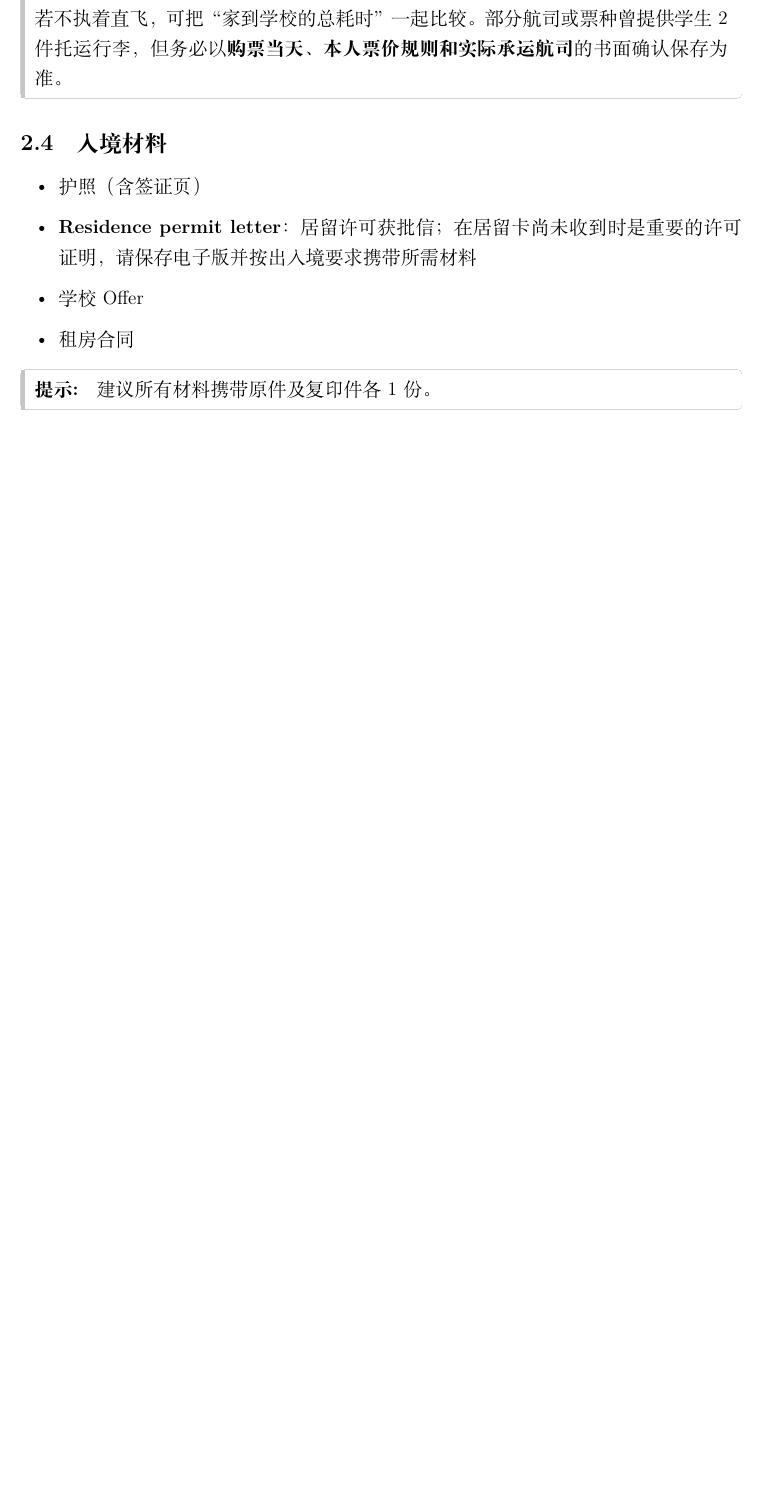
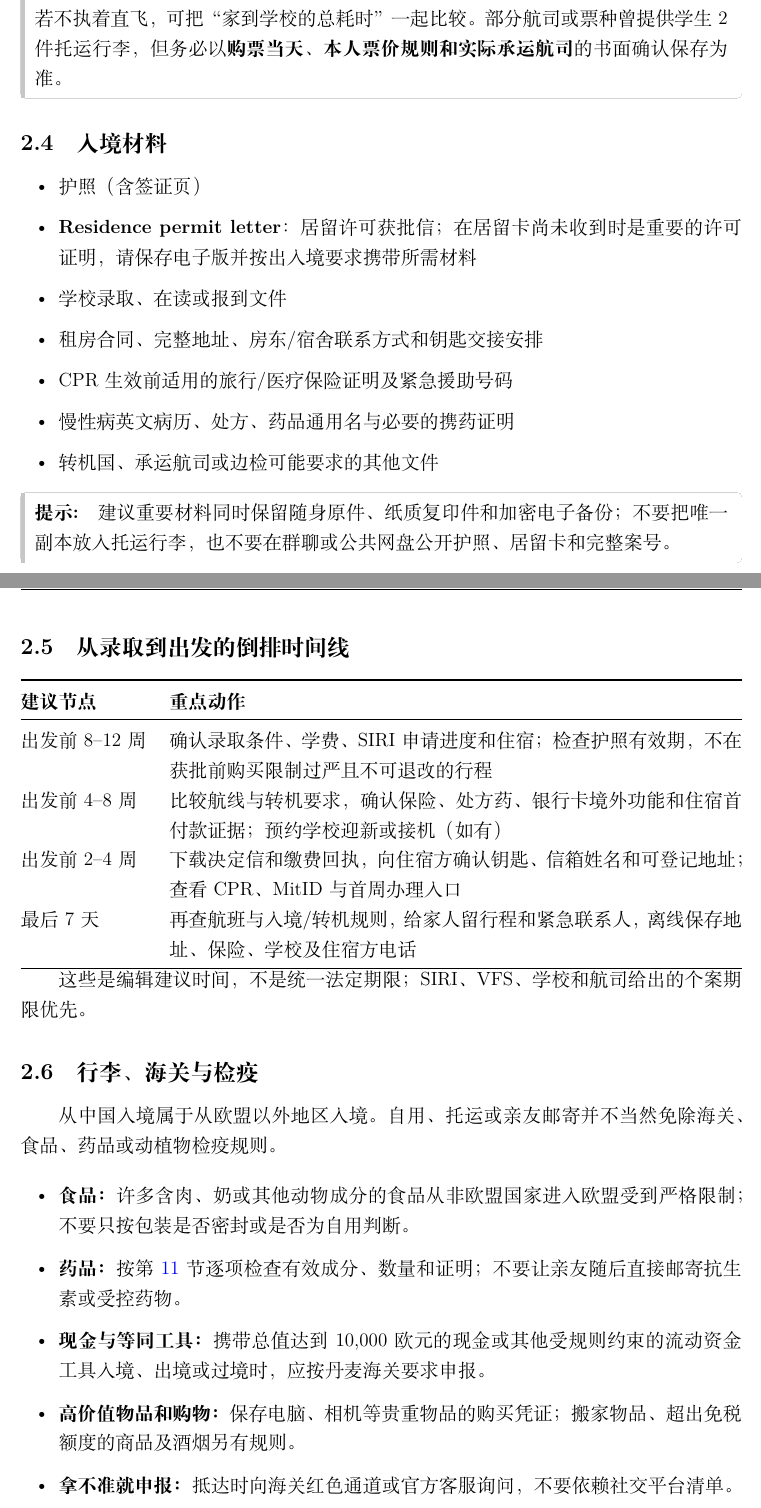
Before and after one commit to PersimmonYY/copenhagen-student-handbook, a LaTeX document (main.tex, which reads chapters/before_departure.tex): part of page 9 of 65 before the commit and two parts of pages 9 and 10 of 67 after it, the two joined at a grey line, cut so that both start at the same text, the shorter picture padded with empty space. Compiled offline with XeLaTeX.

Commit message:
docs: expand pre-departure readiness

```diff
--- a/chapters/before_departure.tex
+++ b/chapters/before_departure.tex
@@ -100,12 +100,41 @@
 \begin{itemize}[label=•, itemsep=2pt, leftmargin=2em]
   \item 护照（含签证页）
   \item \textbf{Residence permit letter}：居留许可获批信；在居留卡尚未收到时是重要的许可证明，请保存电子版并按出入境要求携带所需材料
-  \item 学校 Offer
-  \item 租房合同
+  \item 学校录取、在读或报到文件
+  \item 租房合同、完整地址、房东/宿舍联系方式和钥匙交接安排
+  \item CPR 生效前适用的旅行/医疗保险证明及紧急援助号码
+  \item 慢性病英文病历、处方、药品通用名与必要的携药证明
+  \item 转机国、承运航司或边检可能要求的其他文件
 \end{itemize}
 
 % 灰条提示框（带标题）
 \begin{grayleftbox}\textbf{提示: }
-建议所有材料携带原件及复印件各 1 份。
+建议重要材料同时保留随身原件、纸质复印件和加密电子备份；不要把唯一副本放入托运行李，也不要在群聊或公共网盘公开护照、居留卡和完整案号。
 \end{grayleftbox}
 
+\subsection{从录取到出发的倒排时间线}
+
+\noindent\begin{tabularx}{\textwidth}{@{}p{0.18\textwidth}X@{}}
+\toprule
+\textbf{建议节点} & \textbf{重点动作} \\
+\midrule
+出发前 8--12 周 & 确认录取条件、学费、SIRI 申请进度和住宿；检查护照有效期，不在获批前购买限制过严且不可退改的行程 \\
+出发前 4--8 周 & 比较航线与转机要求，确认保险、处方药、银行卡境外功能和住宿首付款证据；预约学校迎新或接机（如有） \\
+出发前 2--4 周 & 下载决定信和缴费回执，向住宿方确认钥匙、信箱姓名和可登记地址；查看 CPR、MitID 与首周办理入口 \\
+最后 7 天 & 再查航班与入境/转机规则，给家人留行程和紧急联系人，离线保存地址、保险、学校及住宿方电话 \\
+\bottomrule
+\end{tabularx}
+
+这些是编辑建议时间，不是统一法定期限；SIRI、VFS、学校和航司给出的个案期限优先。
+
+\subsection{行李、海关与检疫}
+
+从中国入境属于从欧盟以外地区入境。自用、托运或亲友邮寄并不当然免除海关、食品、药品或动植物检疫规则。
+
+\begin{itemize}[leftmargin=2em,itemsep=3pt]
+  \item \textbf{食品：}许多含肉、奶或其他动物成分的食品从非欧盟国家进入欧盟受到严格限制；不要只按包装是否密封或是否为自用判断。
+  \item \textbf{药品：}按第~\ref{sec:health}~节逐项检查有效成分、数量和证明；不要让亲友随后直接邮寄抗生素或受控药物。
+  \item \textbf{现金与等同工具：}携带总值达到 10,000 欧元的现金或其他受规则约束的流动资金工具入境、出境或过境时，应按丹麦海关要求申报。
+  \item \textbf{高价值物品和购物：}保存电脑、相机等贵重物品的购买凭证；搬家物品、超出免税额度的商品及酒烟另有规则。
+  \item \textbf{拿不准就申报：}抵达时向海关红色通道或官方客服询问，不要依赖社交平台清单。
+\end{itemize}
@@ -111,0 +149 @@
+  \item 随身携带一晚换洗衣物、基本洗漱用品、必要药品、充电线和充电宝；遵守航司对锂电池和液体的要求。
```
Also changed, not shown: chapters/before_departure.tex (22 more changed lines).
